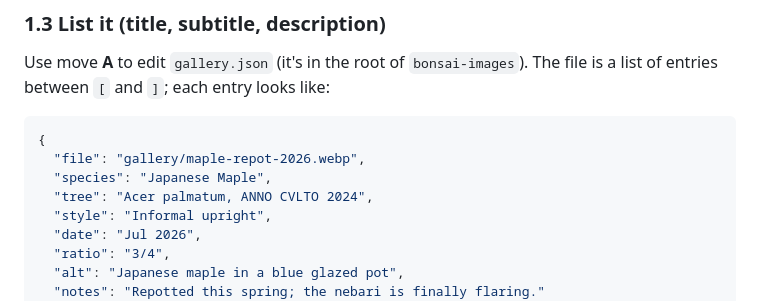
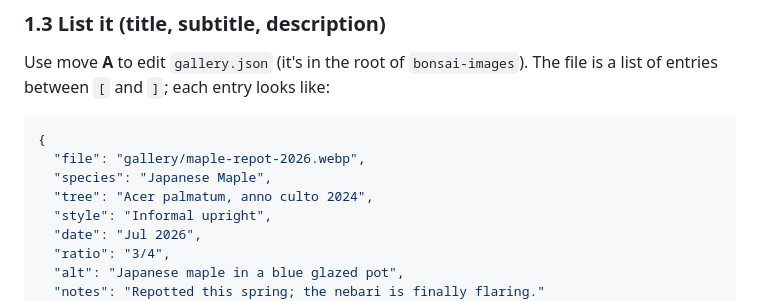
Before and after one commit to marius-vrancianu/nasty-cat-bonsai, a Markdown page: GUIDE.md, the part around the change. GitHub-like rendering.

Commit message:
Match the GUIDE's tree example to the "anno culto" convention
Co-Authored-By: Claude Fable 5 <noreply@anthropic.com>
Claude-Session: https://claude.ai/code/session_01X1xAzhvBtiRkyxvtEejrBZ

```diff
--- a/GUIDE.md
+++ b/GUIDE.md
@@ -84,7 +84,7 @@ The file is a list of entries between `[` and `]`; each entry looks like:
 {
   "file": "gallery/maple-repot-2026.webp",
   "species": "Japanese Maple",
-  "tree": "Acer palmatum, ANNO CVLTO 2024",
+  "tree": "Acer palmatum, anno culto 2024",
   "style": "Informal upright",
   "date": "Jul 2026",
   "ratio": "3/4",
```
